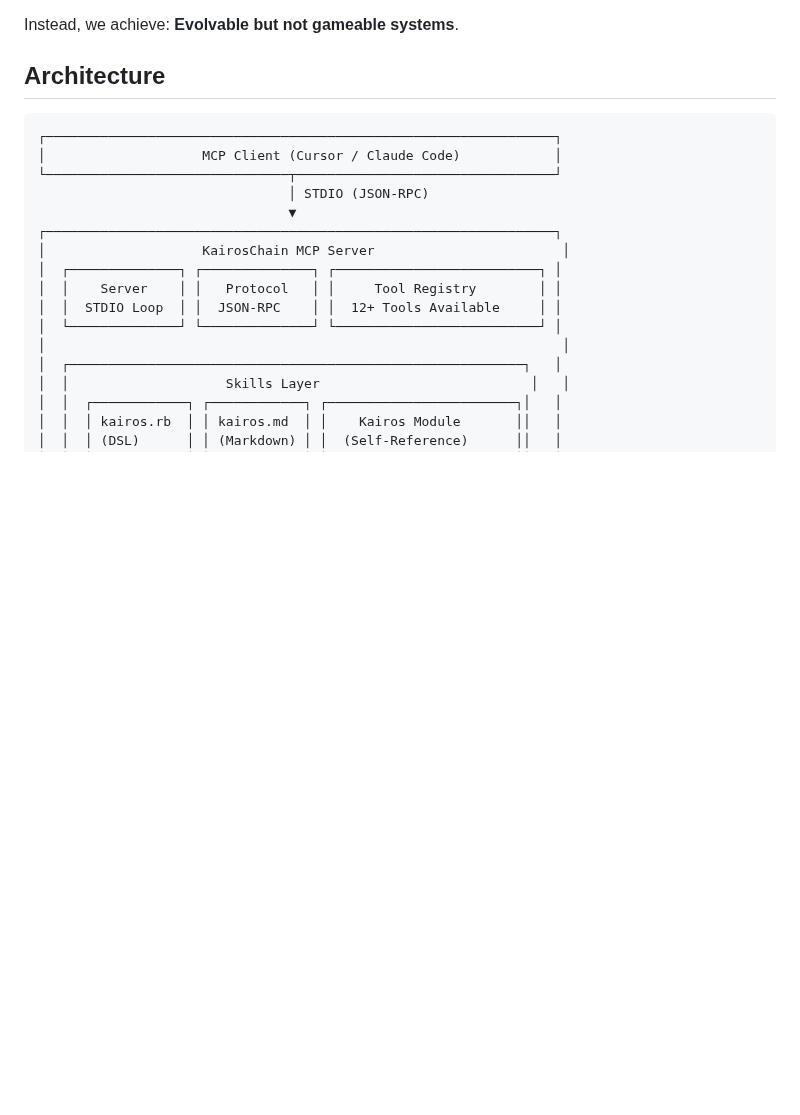
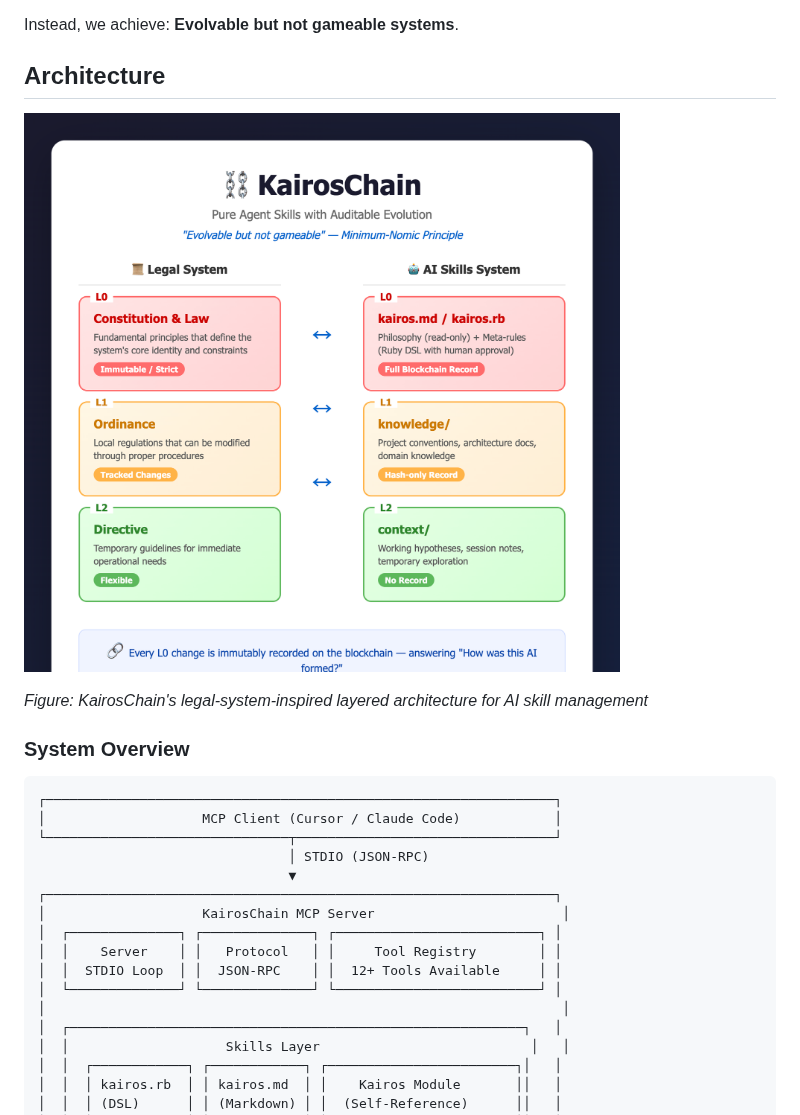
Before and after one commit to masaomi/KairosChain_2026, a Markdown page: README.md, the part around the change. Drawn GitHub-style; pictures changed too: docs/kairoschain_linkedin_diagram.png (added); blank space fills up the shorter version.

Commit message:
docs: Add layered architecture diagram for README and LinkedIn
- Create visual diagram showing legal system / AI skills architecture comparison
- Add PNG image and HTML source to docs/
- Update README with architecture diagram at the top of Architecture section

````diff
--- a/README.md
+++ b/README.md
@@ -46,6 +46,12 @@ This avoids both extremes:
 Instead, we achieve: **Evolvable but not gameable systems**.
 
 ## Architecture
+
+![KairosChain Layered Architecture](docs/kairoschain_linkedin_diagram.png)
+
+*Figure: KairosChain's legal-system-inspired layered architecture for AI skill management*
+
+### System Overview
 
 ```
 ┌─────────────────────────────────────────────────────────────────┐
````
Also changed, not shown: 1 other file.
